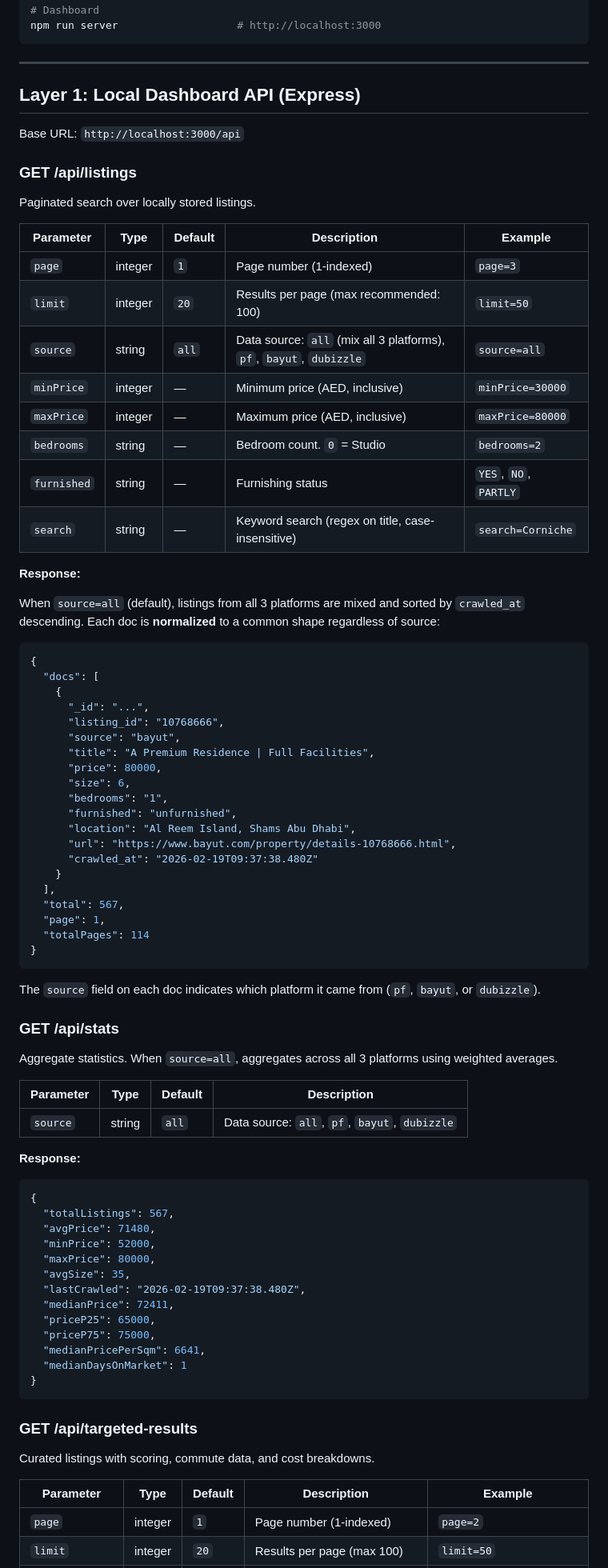
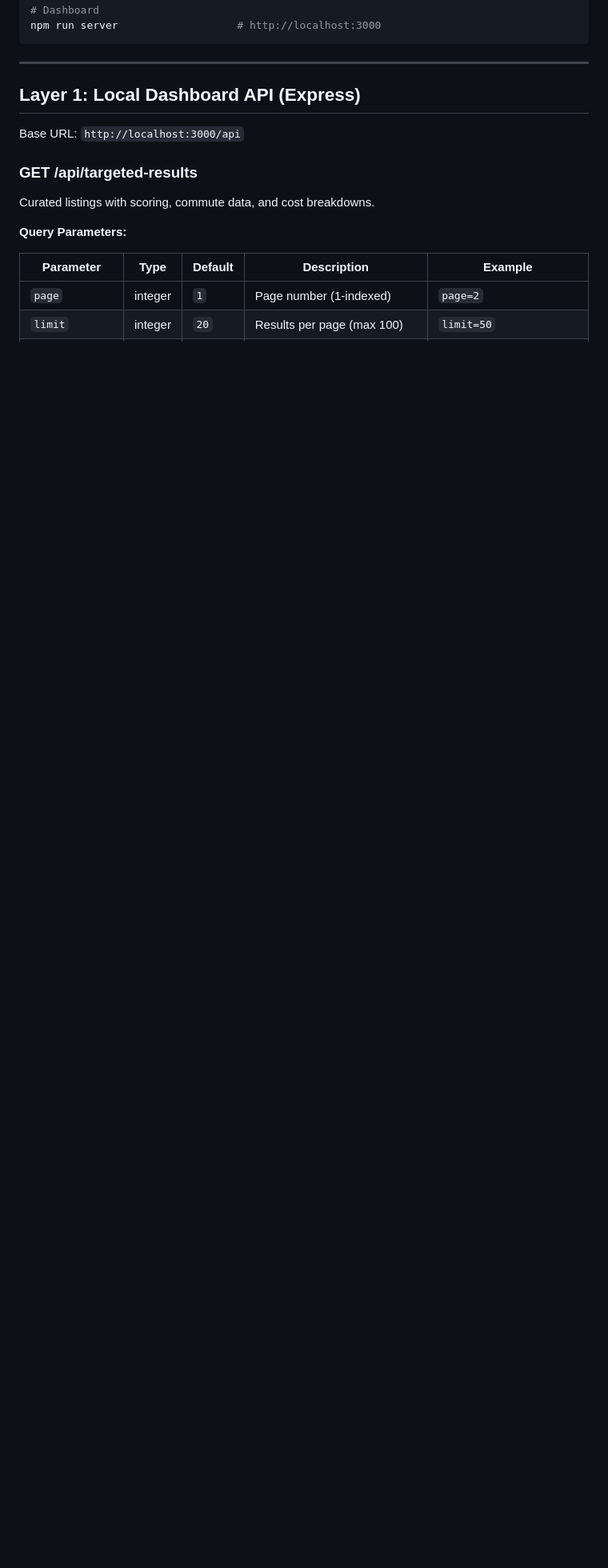
Before and after one commit to hl-unsw/uae-property-scraper, a Markdown page: docs/API_QUERY_REFERENCE.md, the part around one of its changes. Shown at 80% size. Rendered like a GitHub page; blank space fills up the shorter version.

````diff
--- a/docs/API_QUERY_REFERENCE.md
+++ b/docs/API_QUERY_REFERENCE.md
@@ -47,78 +47,11 @@ npm run server                   # http://localhost:3000
 
 Base URL: `http://localhost:3000/api`
 
-### GET /api/listings
-
-Paginated search over locally stored listings.
-
-| Parameter | Type | Default | Description | Example |
-|-----------|------|---------|-------------|---------|
-| `page` | integer | `1` | Page number (1-indexed) | `page=3` |
-| `limit` | integer | `20` | Results per page (max recommended: 100) | `limit=50` |
-| `source` | string | `all` | Data source: `all` (mix all 3 platforms), `pf`, `bayut`, `dubizzle` | `source=all` |
-| `minPrice` | integer | — | Minimum price (AED, inclusive) | `minPrice=30000` |
-| `maxPrice` | integer | — | Maximum price (AED, inclusive) | `maxPrice=80000` |
-| `bedrooms` | string | — | Bedroom count. `0` = Studio | `bedrooms=2` |
-| `furnished` | string | — | Furnishing status | `YES`, `NO`, `PARTLY` |
-| `search` | string | — | Keyword search (regex on title, case-insensitive) | `search=Corniche` |
-
-**Response:**
-
-When `source=all` (default), listings from all 3 platforms are mixed and sorted by `crawled_at` descending. Each doc is **normalized** to a common shape regardless of source:
-
-```json
-{
-  "docs": [
-    {
-      "_id": "...",
-      "listing_id": "10768666",
-      "source": "bayut",
-      "title": "A Premium Residence | Full Facilities",
-      "price": 80000,
-      "size": 6,
-      "bedrooms": "1",
-      "furnished": "unfurnished",
-      "location": "Al Reem Island, Shams Abu Dhabi",
-      "url": "https://www.bayut.com/property/details-10768666.html",
-      "crawled_at": "2026-02-19T09:37:38.480Z"
-    }
-  ],
-  "total": 567,
-  "page": 1,
-  "totalPages": 114
-}
-```
-
-The `source` field on each doc indicates which platform it came from (`pf`, `bayut`, or `dubizzle`).
-
-### GET /api/stats
-
-Aggregate statistics. When `source=all`, aggregates across all 3 platforms using weighted averages.
-
-| Parameter | Type | Default | Description |
-|-----------|------|---------|-------------|
-| `source` | string | `all` | Data source: `all`, `pf`, `bayut`, `dubizzle` |
-
-**Response:**
-```json
-{
-  "totalListings": 567,
-  "avgPrice": 71480,
-  "minPrice": 52000,
-  "maxPrice": 80000,
-  "avgSize": 35,
-  "lastCrawled": "2026-02-19T09:37:38.480Z",
-  "medianPrice": 72411,
-  "priceP25": 65000,
-  "priceP75": 75000,
-  "medianPricePerSqm": 6641,
-  "medianDaysOnMarket": 1
-}
-```
-
 ### GET /api/targeted-results
 
 Curated listings with scoring, commute data, and cost breakdowns.
+
+**Query Parameters:**
 
 | Parameter | Type | Default | Description | Example |
 |-----------|------|---------|-------------|---------|
````
Also changed, not shown: other parts of docs/API_QUERY_REFERENCE.md (+75 -5 lines), docs/OPENCLAW_SETUP.md (added, +167 -0 lines).
